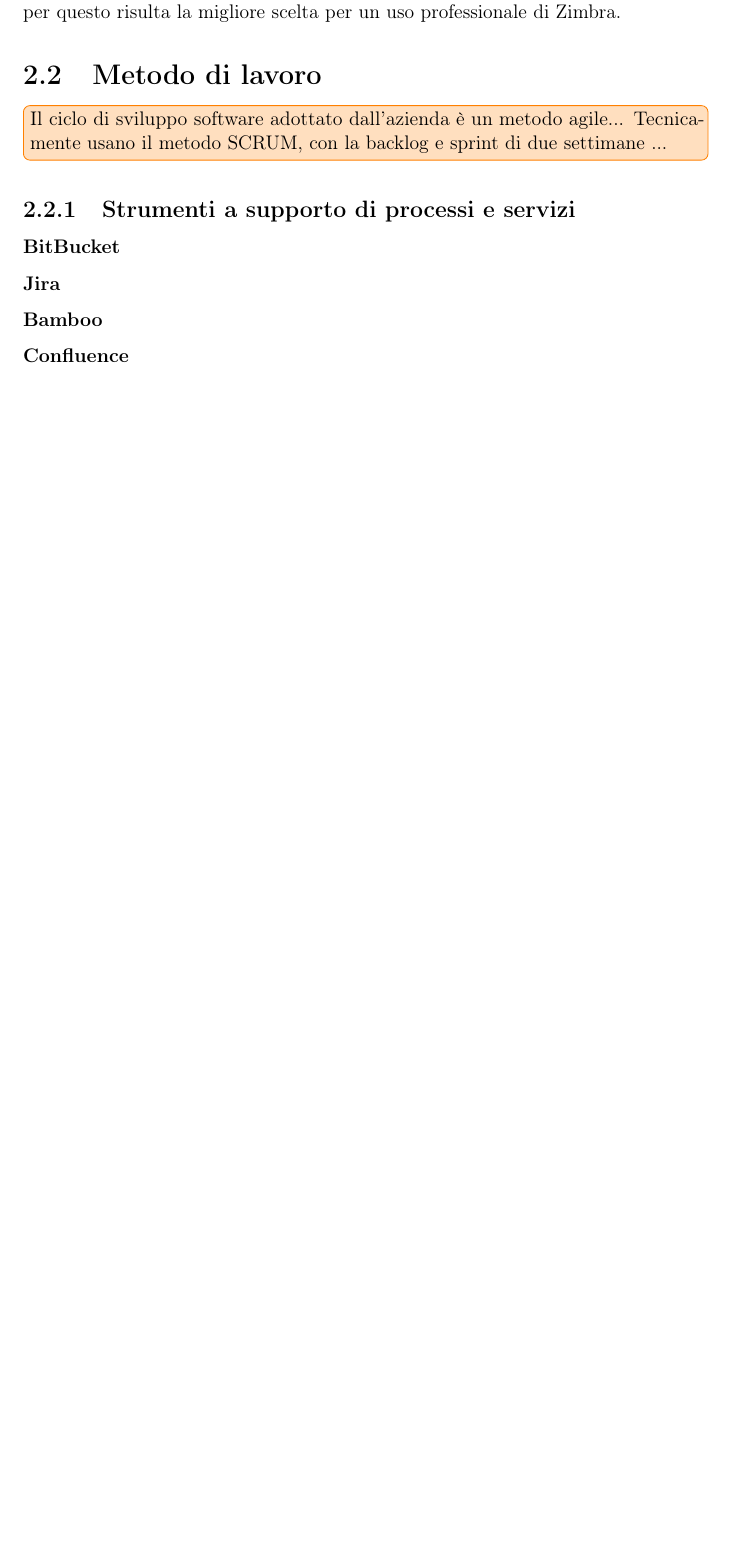
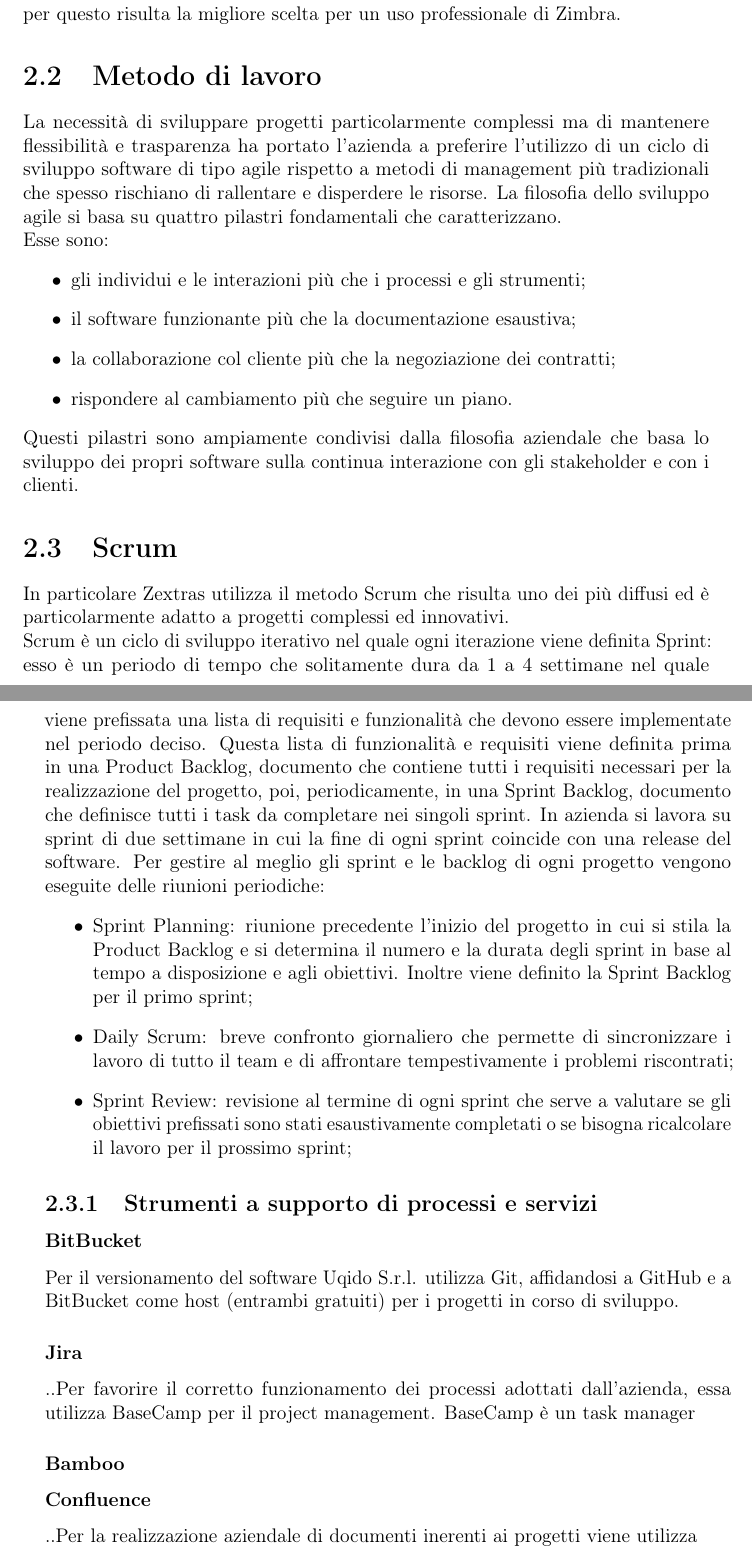
Before and after one commit to lisaparma/Bachelor-Thesis, a LaTeX thesis (Tesi.tex, which reads config/config.tex, res/sections/08-Company.tex): part of page 15 of 33 before the commit and two parts of pages 15 and 16 of 33 after it, the two joined at a grey line, cut so that both start at the same text, the shorter picture padded with empty space. Compiled offline with pdfLaTeX.

Commit message:
sez. Metodo di lavoro

```diff
--- a/config/config.tex
+++ b/config/config.tex
@@ -128,7 +128,7 @@
 %**************************************************************
 % Impostazioni di itemize
 %**************************************************************
-\renewcommand{\labelitemi}{$\ast$}
+%\renewcommand{\labelitemi}{$\ast$}
 
 %\renewcommand{\labelitemi}{$\bullet$}
 %\renewcommand{\labelitemii}{$\cdot$}
--- a/res/sections/08-Company.tex
+++ b/res/sections/08-Company.tex
@@ -61,11 +61,38 @@
 Come rappresentato in figura~\ref{fig:modulizextras}, Zextras suite è un'estensione modulare per Zimbra Open Source che può essere applicata secondo le proprie esigenze. Proprio per questo risulta la migliore scelta per un uso professionale di Zimbra.
 
 \section{Metodo di lavoro}
-\note{Il ciclo di sviluppo software adottato dall'azienda è un metodo agile...
-Tecnicamente usano il metodo SCRUM, con la backlog e sprint di due settimane ...}
+La necessità di sviluppare progetti particolarmente complessi ma di mantenere flessibilità e trasparenza ha portato l'azienda a preferire l'utilizzo di un ciclo di sviluppo software di tipo agile rispetto a metodi di management più tradizionali che spesso rischiano di rallentare e disperdere le risorse.
+La filosofia dello sviluppo agile si basa su quattro pilastri fondamentali che caratterizzano. \\ Esse sono:
+\begin{itemize}
+	\item gli individui e le interazioni più che i processi e gli strumenti;
+	\item  il software funzionante più che la documentazione esaustiva;
+	\item la collaborazione col cliente più che la negoziazione dei contratti;
+	\item  rispondere al cambiamento più che seguire un piano.
+\end{itemize}
+Questi pilastri sono ampiamente condivisi dalla filosofia aziendale che basa lo sviluppo dei propri software sulla continua interazione con gli stakeholder e con i clienti.
+
+\section{Scrum}
+In particolare Zextras utilizza il metodo Scrum che risulta uno dei più diffusi ed è particolarmente adatto a progetti complessi ed innovativi.\\
+Scrum è un ciclo di sviluppo iterativo nel quale ogni iterazione viene definita Sprint: esso è un periodo di tempo che solitamente dura da 1 a 4 settimane nel quale viene prefissata una  lista di requisiti e funzionalità che devono essere implementate nel periodo deciso.
+Questa lista di funzionalità e requisiti viene definita prima in una Product Backlog, documento che contiene tutti i requisiti necessari per la realizzazione del progetto, poi, periodicamente, in una Sprint Backlog, documento che definisce tutti i task da completare nei singoli sprint.
+In azienda si lavora su sprint di due settimane in cui la fine di ogni sprint coincide con una release del software.
+Per gestire al meglio gli sprint e le backlog di ogni progetto vengono eseguite delle riunioni periodiche:
+\begin{itemize}
+	\item Sprint Planning: riunione precedente l'inizio del progetto in cui si stila la Product Backlog e si determina il numero e la durata degli sprint in base al tempo a disposizione e agli obiettivi. Inoltre viene definito la Sprint Backlog per il primo sprint;
+	\item Daily Scrum: breve confronto giornaliero che permette di sincronizzare i lavoro di tutto il team e di affrontare tempestivamente i problemi riscontrati;
+	\item Sprint Review: revisione al termine di ogni sprint che serve a valutare se gli obiettivi prefissati sono stati esaustivamente completati o se bisogna ricalcolare il lavoro per il prossimo sprint;
+\end{itemize}
+
+
 
 \subsection{Strumenti a supporto di processi e servizi}
 \subsubsection{BitBucket}
+Per il versionamento del software Uqido S.r.l. utilizza Git, affidandosi a GitHub
+e a BitBucket come host (entrambi gratuiti) per i progetti in corso
+di sviluppo.
 \subsubsection{Jira}
+..Per favorire il corretto funzionamento dei processi adottati dall’azienda, essa
+utilizza BaseCamp per il project management. BaseCamp è un task manager
 \subsubsection{Bamboo}
 \subsubsection{Confluence}
+..Per la realizzazione aziendale di documenti inerenti ai progetti viene utilizza
```
Also changed, not shown: res/sections/08-Company.tex (12 more changed lines).
